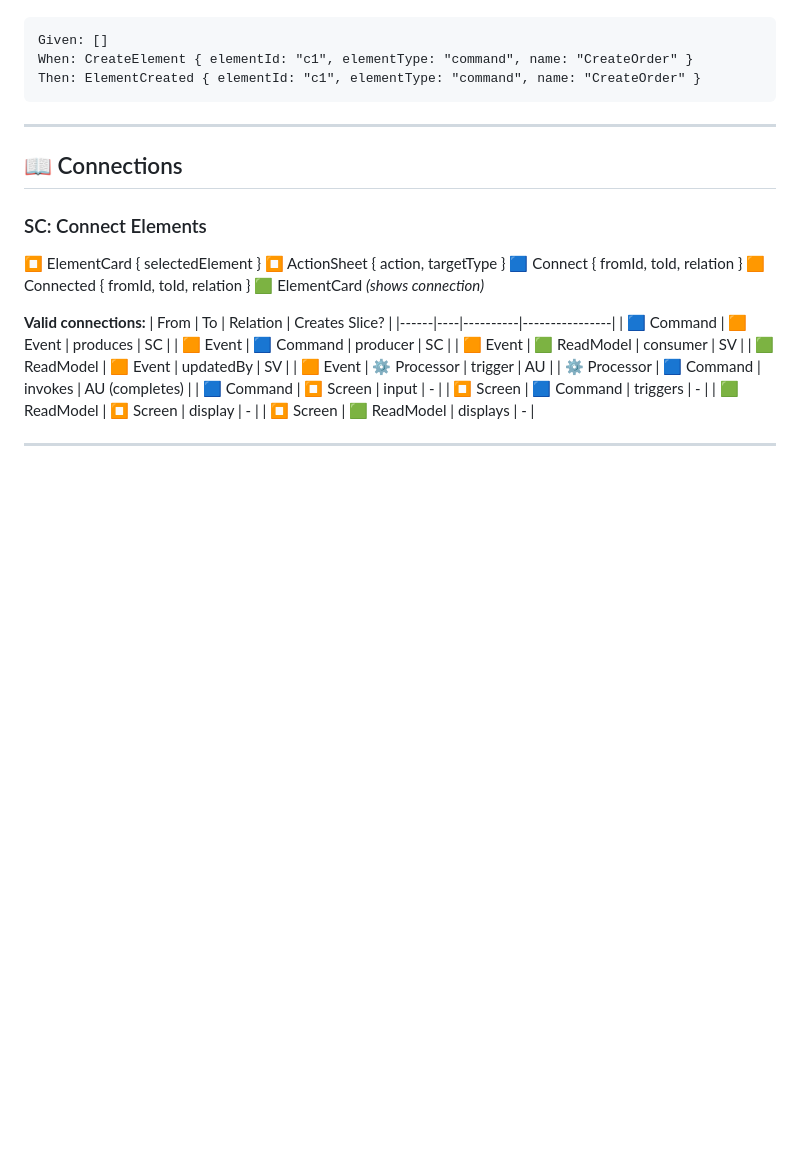
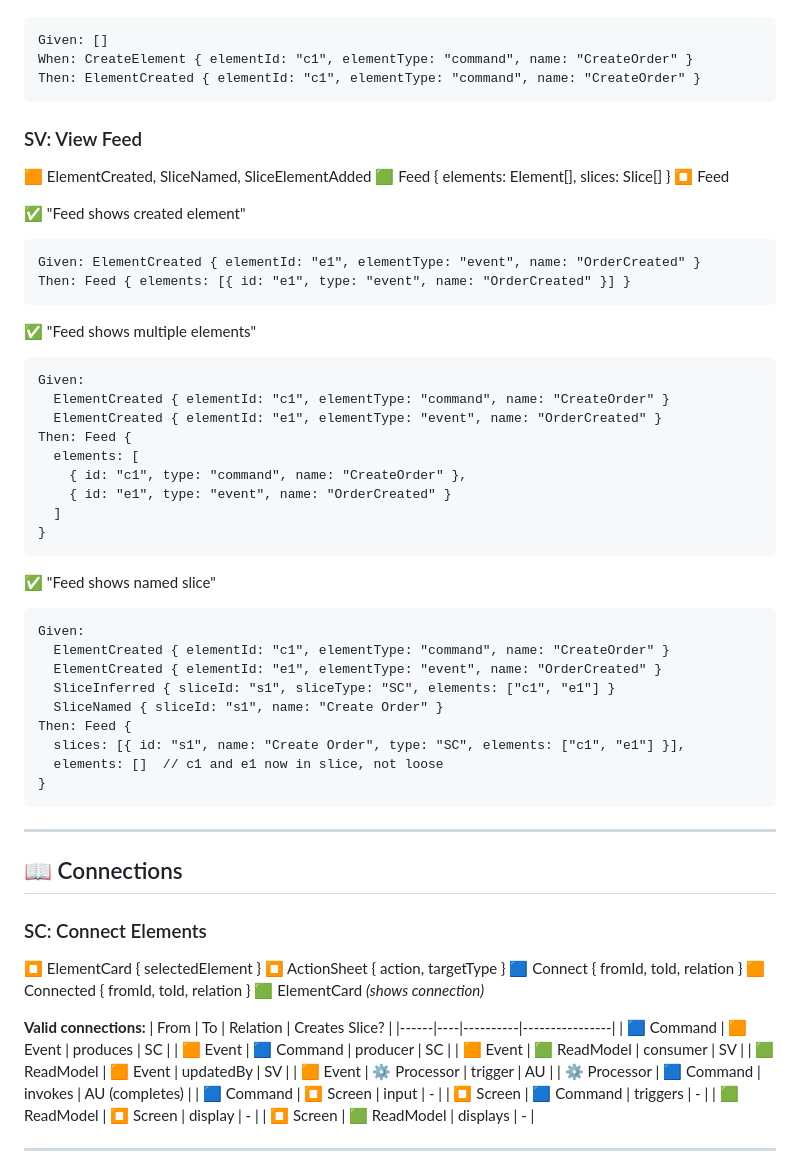
Before and after one commit to itsybit-agent/eventpad-mockup, a Markdown page: EVENT_MODEL.md, the part around the change. Drawn GitHub-style; blank space fills up the shorter version.

Commit message:
Add SV: View Feed GWTs
- Feed shows created element
- Feed shows multiple elements
- Feed shows named slice (elements move from loose to slice)

````diff
--- a/EVENT_MODEL.md
+++ b/EVENT_MODEL.md
@@ -24,6 +24,43 @@ Then: ElementCreated { elementId: "e1", elementType: "event", name: "OrderCreate
 Given: []
 When: CreateElement { elementId: "c1", elementType: "command", name: "CreateOrder" }
 Then: ElementCreated { elementId: "c1", elementType: "command", name: "CreateOrder" }
+```
+
+### SV: View Feed
+🟧 ElementCreated, SliceNamed, SliceElementAdded
+🟩 Feed { elements: Element[], slices: Slice[] }
+⏹️ Feed
+
+✅ "Feed shows created element"
+```
+Given: ElementCreated { elementId: "e1", elementType: "event", name: "OrderCreated" }
+Then: Feed { elements: [{ id: "e1", type: "event", name: "OrderCreated" }] }
+```
+
+✅ "Feed shows multiple elements"
+```
+Given:
+  ElementCreated { elementId: "c1", elementType: "command", name: "CreateOrder" }
+  ElementCreated { elementId: "e1", elementType: "event", name: "OrderCreated" }
+Then: Feed {
+  elements: [
+    { id: "c1", type: "command", name: "CreateOrder" },
+    { id: "e1", type: "event", name: "OrderCreated" }
+  ]
+}
+```
+
+✅ "Feed shows named slice"
+```
+Given:
+  ElementCreated { elementId: "c1", elementType: "command", name: "CreateOrder" }
+  ElementCreated { elementId: "e1", elementType: "event", name: "OrderCreated" }
+  SliceInferred { sliceId: "s1", sliceType: "SC", elements: ["c1", "e1"] }
+  SliceNamed { sliceId: "s1", name: "Create Order" }
+Then: Feed {
+  slices: [{ id: "s1", name: "Create Order", type: "SC", elements: ["c1", "e1"] }],
+  elements: []  // c1 and e1 now in slice, not loose
+}
 ```
 
 ---
````
